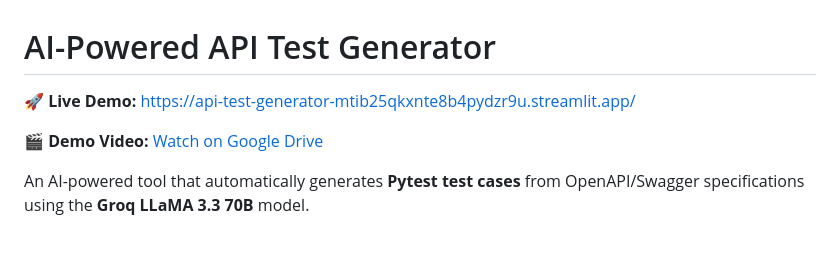
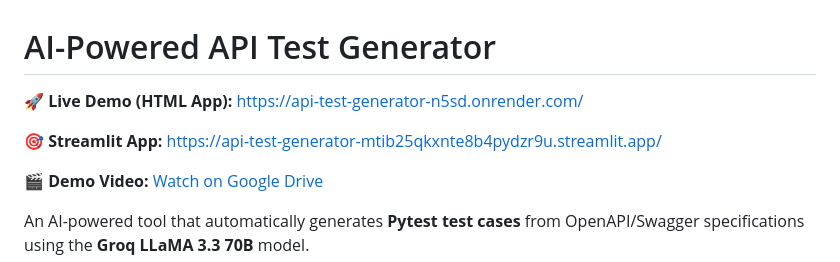
Before and after one commit to YASHWANTHTHEKING/api-test-generator, a Markdown page: README.md, the part around the change. GitHub-like rendering; blank space fills up the shorter version.

Commit message:
Update README with Render live deployment URL

```diff
--- a/README.md
+++ b/README.md
@@ -1,6 +1,8 @@
 # AI-Powered API Test Generator
 
-🚀 **Live Demo:** [https://api-test-generator-mtib25qkxnte8b4pydzr9u.streamlit.app/](https://api-test-generator-mtib25qkxnte8b4pydzr9u.streamlit.app/)
+🚀 **Live Demo (HTML App):** [https://api-test-generator-n5sd.onrender.com/](https://api-test-generator-n5sd.onrender.com/)
+
+🎯 **Streamlit App:** [https://api-test-generator-mtib25qkxnte8b4pydzr9u.streamlit.app/](https://api-test-generator-mtib25qkxnte8b4pydzr9u.streamlit.app/)
 
 🎬 **Demo Video:** [Watch on Google Drive](https://drive.google.com/file/d/1wExZe7dMkQ84SfubtWm3pxQDOFPt0Du4/view?usp=sharing)
 
```
